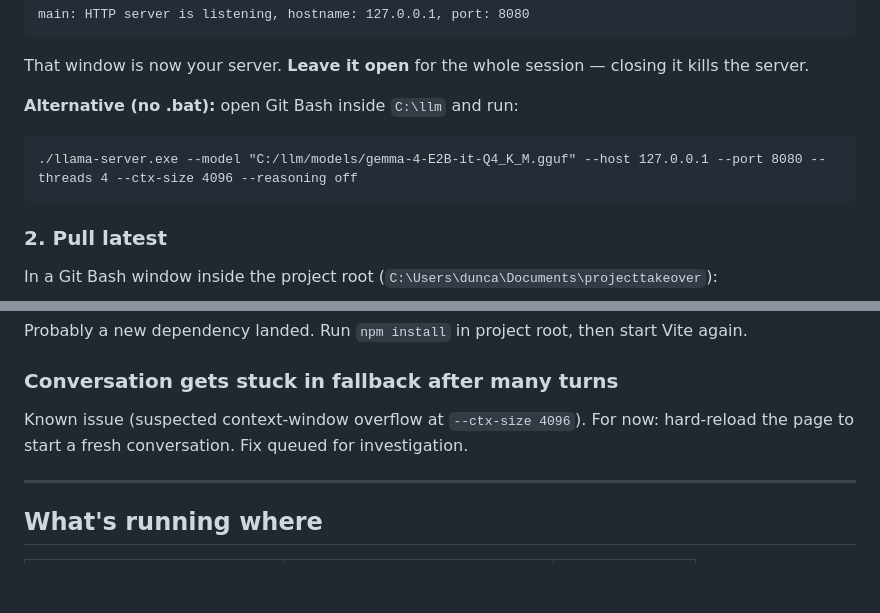
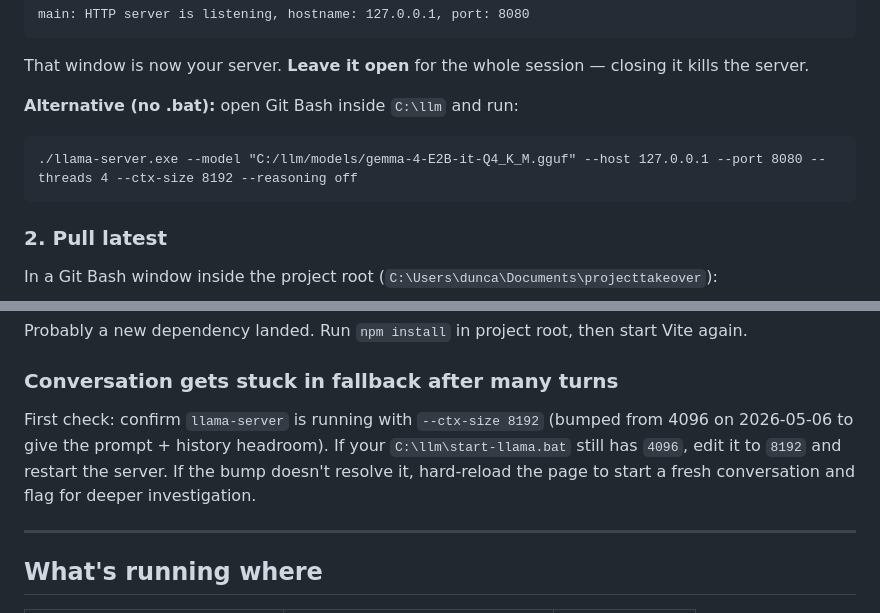
Before and after one commit to possiblyaustin/projecttakeover, a Markdown page: docs/dev-startup_v1.md, 2 parts joined by grey strips. Drawn GitHub-style; blank space fills up the shorter version.

````diff
--- a/docs/dev-startup_v1.md
+++ b/docs/dev-startup_v1.md
@@ -30,7 +30,7 @@ That window is now your server. **Leave it open** for the whole session — clos
 **Alternative (no .bat):** open Git Bash inside `C:\llm` and run:
 
 ```
-./llama-server.exe --model "C:/llm/models/gemma-4-E2B-it-Q4_K_M.gguf" --host 127.0.0.1 --port 8080 --threads 4 --ctx-size 4096 --reasoning off
+./llama-server.exe --model "C:/llm/models/gemma-4-E2B-it-Q4_K_M.gguf" --host 127.0.0.1 --port 8080 --threads 4 --ctx-size 8192 --reasoning off
 ```
 
 ### 2. Pull latest
@@ -106,7 +106,7 @@ Known stdout-display bug in Git Bash on ARM Windows. The command worked, the ter
 Probably a new dependency landed. Run `npm install` in project root, then start Vite again.
 
 ### Conversation gets stuck in fallback after many turns
-Known issue (suspected context-window overflow at `--ctx-size 4096`). For now: hard-reload the page to start a fresh conversation. Fix queued for investigation.
+First check: confirm `llama-server` is running with `--ctx-size 8192` (bumped from 4096 on 2026-05-06 to give the prompt + history headroom). If your `C:\llm\start-llama.bat` still has `4096`, edit it to `8192` and restart the server. If the bump doesn't resolve it, hard-reload the page to start a fresh conversation and flag for deeper investigation.
 
 ---
 
````
Also changed, not shown: docs/llama-setup_v1.md (+4 -4 lines).
